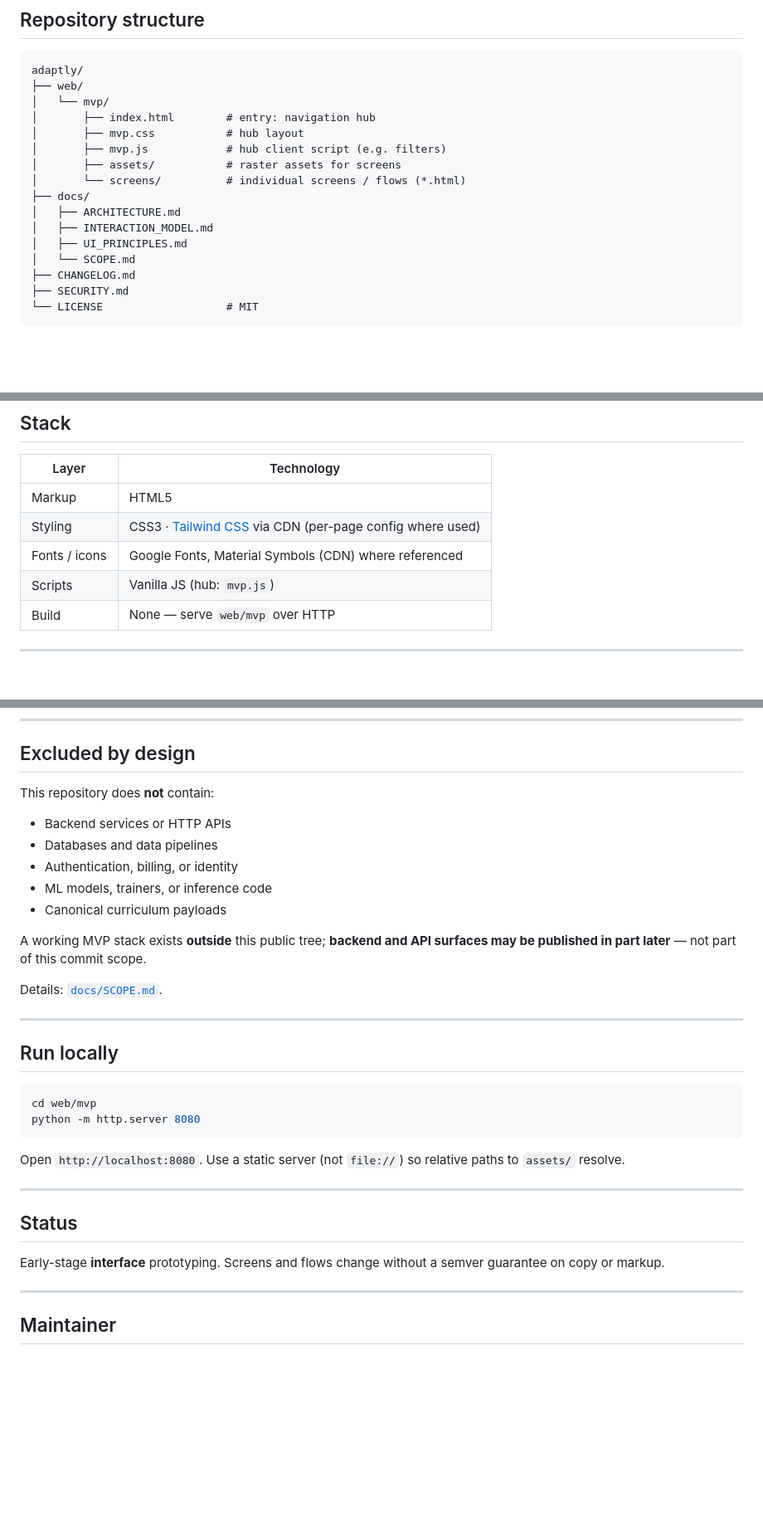
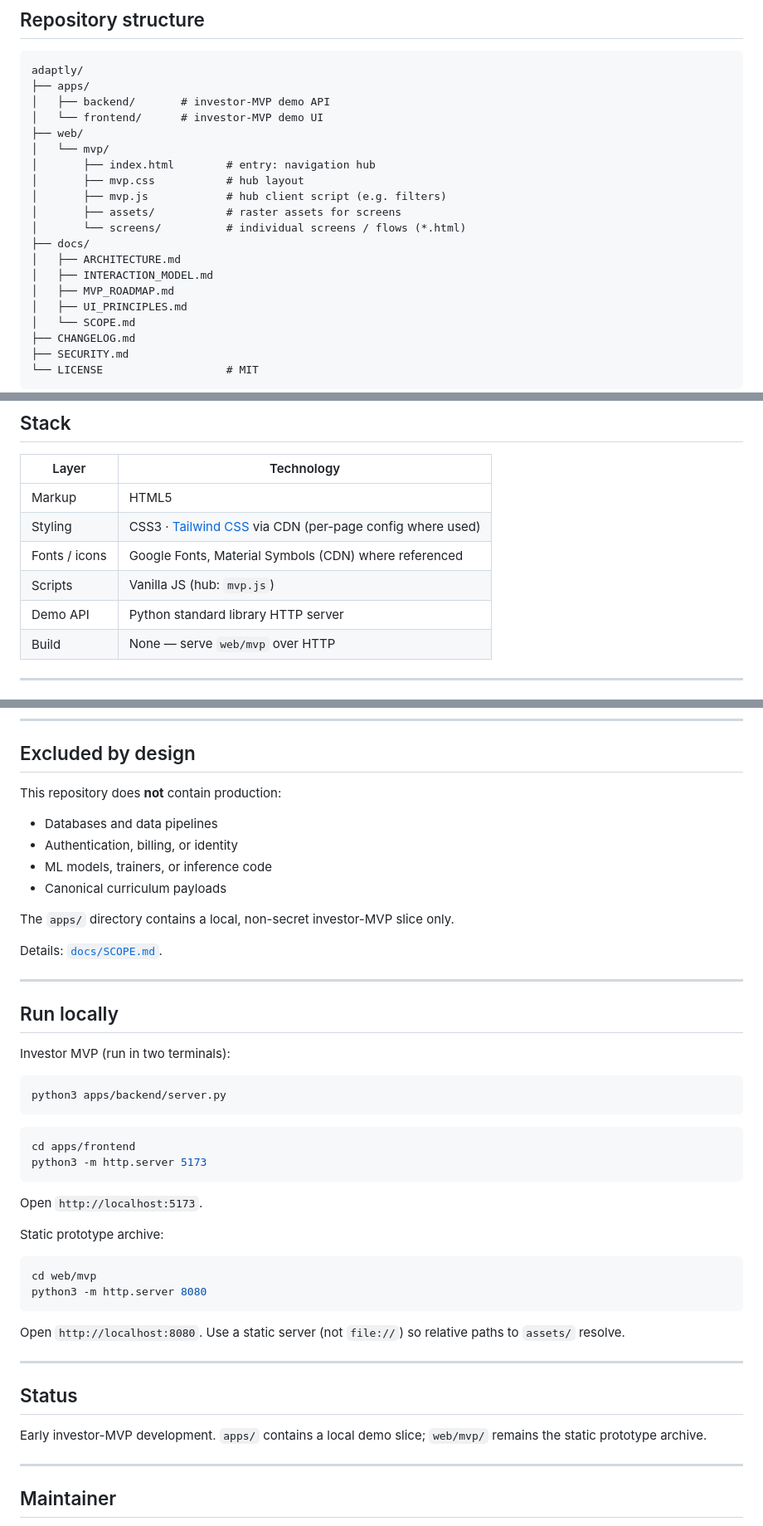
Before and after one commit to ilyaemelian/adaptly, a Markdown page: README.md, 3 parts joined by grey strips. Shown at 83% size. GitHub-like rendering; blank space fills up the shorter version.

Commit message:
Document MVP development start
Co-authored-by: Ilya Emelianov <ilyaemelian@users.noreply.github.com>

````diff
--- a/README.md
+++ b/README.md
@@ -38,6 +38,9 @@ Further reading:
 
 ```
 adaptly/
+├── apps/
+│   ├── backend/       # investor-MVP demo API
+│   └── frontend/      # investor-MVP demo UI
 ├── web/
 │   └── mvp/
 │       ├── index.html        # entry: navigation hub
@@ -48,6 +51,7 @@ adaptly/
 ├── docs/
 │   ├── ARCHITECTURE.md
 │   ├── INTERACTION_MODEL.md
+│   ├── MVP_ROADMAP.md
 │   ├── UI_PRINCIPLES.md
 │   └── SCOPE.md
 ├── CHANGELOG.md
@@ -65,6 +69,7 @@ adaptly/
 | Styling | CSS3 · [Tailwind CSS](https://tailwindcss.com) via CDN (per-page config where used) |
 | Fonts / icons | Google Fonts, Material Symbols (CDN) where referenced |
 | Scripts | Vanilla JS (hub: `mvp.js`) |
+| Demo API | Python standard library HTTP server |
 | Build | None — serve `web/mvp` over HTTP |
 
 ---
@@ -81,15 +86,14 @@ Adaptive behaviour **in production** is assumed to be driven by models and servi
 
 ## Excluded by design
 
-This repository does **not** contain:
+This repository does **not** contain production:
 
-- Backend services or HTTP APIs
 - Databases and data pipelines
 - Authentication, billing, or identity
 - ML models, trainers, or inference code
 - Canonical curriculum payloads
 
-A working MVP stack exists **outside** this public tree; **backend and API surfaces may be published in part later** — not part of this commit scope.
+The `apps/` directory contains a local, non-secret investor-MVP slice only.
 
 Details: [`docs/SCOPE.md`](docs/SCOPE.md).
 
@@ -97,9 +101,24 @@ Details: [`docs/SCOPE.md`](docs/SCOPE.md).
 
 ## Run locally
 
+Investor MVP (run in two terminals):
+
+```bash
+python3 apps/backend/server.py
+```
+
+```bash
+cd apps/frontend
+python3 -m http.server 5173
+```
+
+Open `http://localhost:5173`.
+
+Static prototype archive:
+
 ```bash
 cd web/mvp
-python -m http.server 8080
+python3 -m http.server 8080
 ```
 
 Open `http://localhost:8080`. Use a static server (not `file://`) so relative paths to `assets/` resolve.
@@ -108,7 +127,7 @@ Open `http://localhost:8080`. Use a static server (not `file://`) so relative pa
 
 ## Status
 
-Early-stage **interface** prototyping. Screens and flows change without a semver guarantee on copy or markup.
+Early investor-MVP development. `apps/` contains a local demo slice; `web/mvp/` remains the static prototype archive.
 
 ---
 
````
Also changed, not shown: MVP_DEVELOPMENT_REPORT.md (added, +24 -0 lines).
